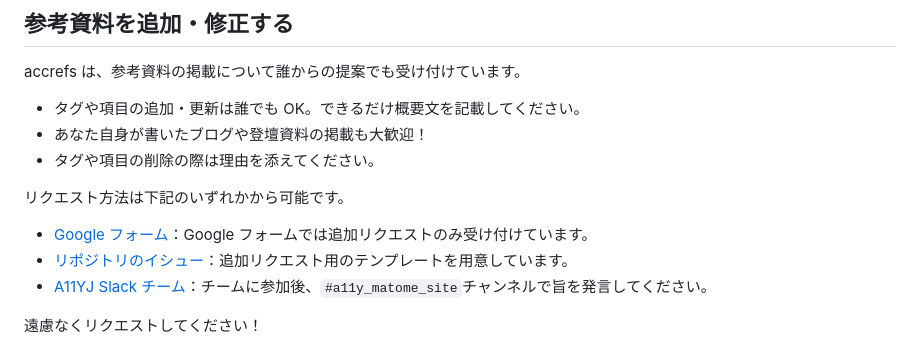
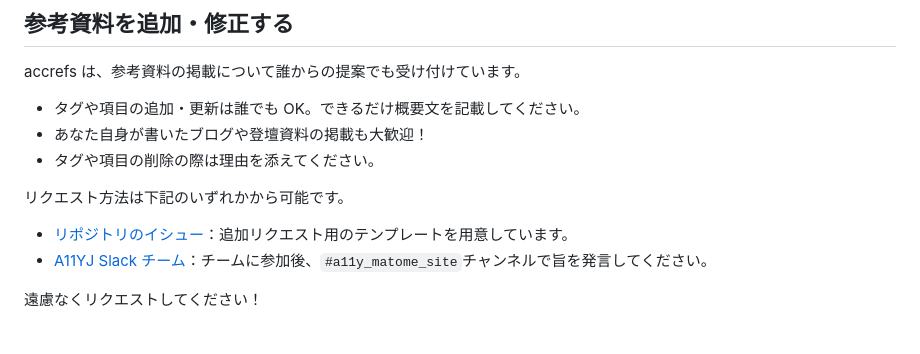
Before and after one commit to a11yj/accrefs, a Markdown page: README.md, the part around the change. GitHub-like rendering.

Commit message:
feat: README.md, Googleフォームへの動線をトルツメした

```diff
--- a/README.md
+++ b/README.md
@@ -19,7 +19,6 @@ accrefs は、参考資料の掲載について誰からの提案でも受け付
 
 リクエスト方法は下記のいずれかから可能です。
 
-- [Google フォーム](https://forms.gle/b4Nu24JNhnc4Z8qM9)：Google フォームでは追加リクエストのみ受け付けています。
 - [リポジトリのイシュー](https://github.com/a11yj/accrefs/issues/new/choose)：追加リクエスト用のテンプレートを用意しています。
 - [A11YJ Slack チーム](https://a11yj.github.io/)：チームに参加後、`#a11y_matome_site`チャンネルで旨を発言してください。
 
```
